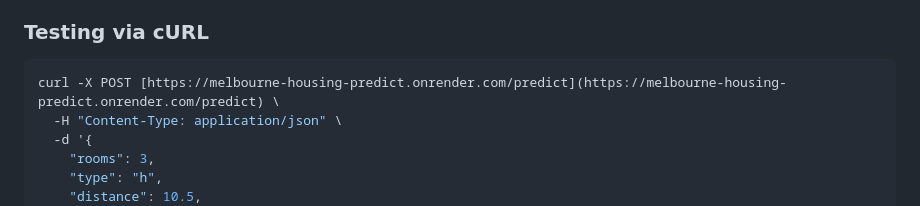
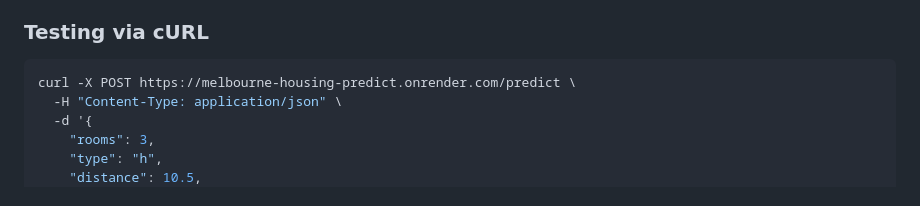
Before and after one commit to tarasivaniuklp-wq/ML_Homework, a Markdown page: midterm_project/README.md, the part around the change. GitHub-like rendering.

Commit message:
update curl in README.txt

````diff
--- a/midterm_project/README.md
+++ b/midterm_project/README.md
@@ -46,7 +46,7 @@ The dataset used is the **Melbourne Housing Snapshot** (`melb_data.csv`).
 ### Testing via cURL
 
 ```bash
-curl -X POST [https://melbourne-housing-predict.onrender.com/predict](https://melbourne-housing-predict.onrender.com/predict) \
+curl -X POST https://melbourne-housing-predict.onrender.com/predict \
   -H "Content-Type: application/json" \
   -d '{
     "rooms": 3,
````
